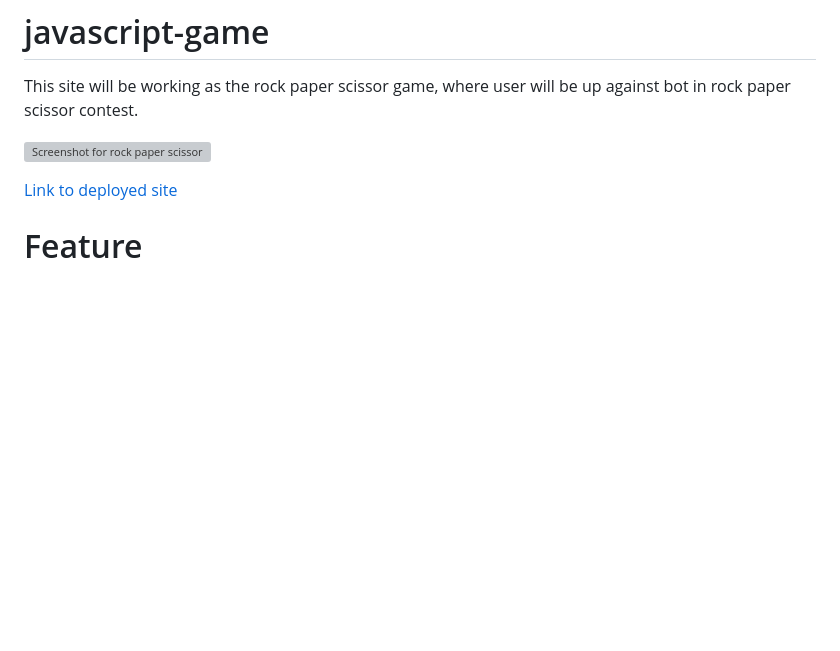
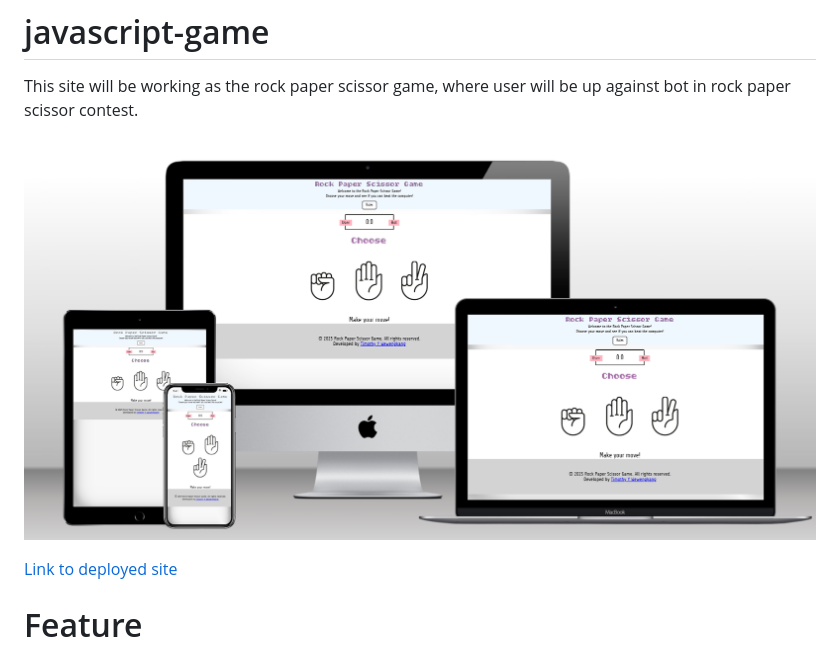
Before and after one commit to TimothyYW/javascript-game, a Markdown page: README.md, the part around the change. Rendered like a GitHub page; pictures changed too: assets/images/screenshot/screenshot-rock-paper-scissor.png (added); blank space fills up the shorter version; grey boxes are pictures that could not be loaded.

Commit message:
<doc> add screenshot: adding a proper screenshot of the game mock test.

```diff
--- a/README.md
+++ b/README.md
@@ -2,7 +2,7 @@
 
 This site will be working as the rock paper scissor game, where user will be up against bot in rock paper scissor contest.
 
-![Screenshot for rock paper scissor](assets/images/screenshot/)
+![Screenshot for rock paper scissor](assets/images/screenshot/screenshot-rock-paper-scissor.png)
 
 [Link to deployed site](https://timothyyw.github.io/javascript-game/)
 
```
